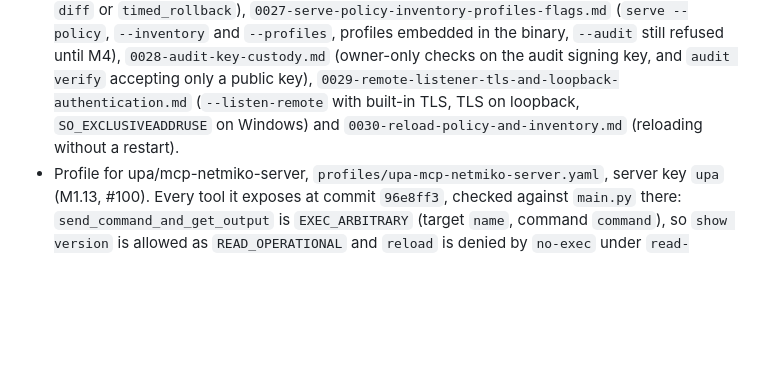
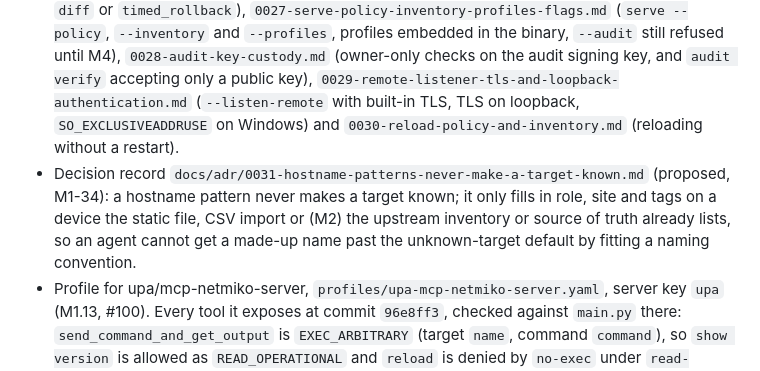
Before and after one commit to fathomgate/fathomgate, a Markdown page: CHANGELOG.md, the part around the change. Drawn GitHub-style; blank space fills up the shorter version.

```diff
--- a/CHANGELOG.md
+++ b/CHANGELOG.md
@@ -9,6 +9,7 @@ Entries use the project vocabulary: decisions are allow, hold, deny, expired; cl
 ### Added
 
 - M1 (classify plus allow and deny) is open: the board is `docs/milestones/M1.yaml` and `STATUS.md` now shows it. Seven open M0 tasks moved to it (T0.35, T0.36, T0.47, T0.53, T0.54, T0.55 and T0.58, now M1-06 to M1-12), and their M0 rows are marked `dropped` with a pointer to the new id. Five decision records are proposed and wait for the maintainer: `docs/adr/0026-m1-policy-pipeline-at-dispatch.md` (the order of stages at `Proxy.dispatch`, the tool error a `deny` returns, naming the rule, and M1 not running a `hold` or an `allow` that needs `dry_run`, `diff` or `timed_rollback`), `0027-serve-policy-inventory-profiles-flags.md` (`serve --policy`, `--inventory` and `--profiles`, profiles embedded in the binary, `--audit` still refused until M4), `0028-audit-key-custody.md` (owner-only checks on the audit signing key, and `audit verify` accepting only a public key), `0029-remote-listener-tls-and-loopback-authentication.md` (`--listen-remote` with built-in TLS, TLS on loopback, `SO_EXCLUSIVEADDRUSE` on Windows) and `0030-reload-policy-and-inventory.md` (reloading without a restart).
+- Decision record `docs/adr/0031-hostname-patterns-never-make-a-target-known.md` (proposed, M1-34): a hostname pattern never makes a target known; it only fills in role, site and tags on a device the static file, CSV import or (M2) the upstream inventory or source of truth already lists, so an agent cannot get a made-up name past the unknown-target default by fitting a naming convention.
 - Profile for upa/mcp-netmiko-server, `profiles/upa-mcp-netmiko-server.yaml`, server key `upa` (M1.13, #100). Every tool it exposes at commit `96e8ff3`, checked against `main.py` there: `send_command_and_get_output` is `EXEC_ARBITRARY` (target `name`, command `command`), so `show version` is allowed as `READ_OPERATIONAL` and `reload` is denied by `no-exec` under `read-only.yaml`; `set_config_commands_and_commit_or_save` is `WRITE_CONFIG` (target `name`, config payload `commands`), denied by `no-writes` under `read-only.yaml` and held on a `core` device under `prod-approval.yaml`; `get_network_device_list` is `INVENTORY_READ`. The header records the upstream's `--secured` and `--disable-config` flags and why Fathomgate does not rely on them.
 
 ## [0.1.0] - 2026-09-25
```
Also changed, not shown: docs/adr/0031-hostname-patterns-never-make-a-target-known.md (added, +106 -0 lines), docs/adr/README.md (+1 -0 lines).
